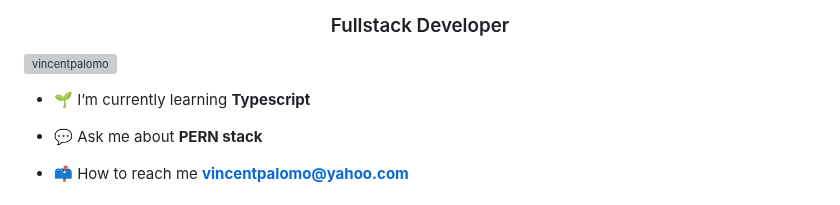
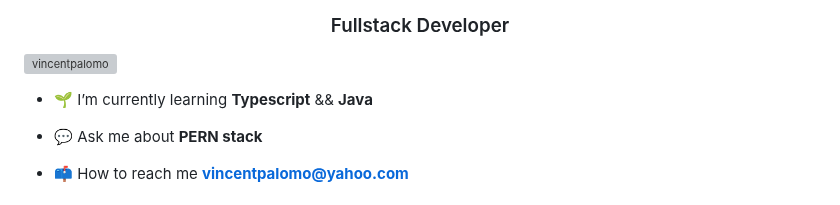
Before and after one commit to vincentpalomo/vincentpalomo, a Markdown page: README.md, the part around the change. Drawn GitHub-style; grey boxes are pictures that could not be loaded.

```diff
--- a/README.md
+++ b/README.md
@@ -115,7 +115,7 @@ You can click the Preview link to take a look at your changes.
 
 <p align="left"> <img src="https://komarev.com/ghpvc/?username=vincentpalomo&label=Profile%20views&color=0e75b6&style=flat" alt="vincentpalomo" /> </p>
 
-- 🌱 I’m currently learning **Typescript**
+- 🌱 I’m currently learning **Typescript** && **Java**
 
 - 💬 Ask me about **PERN stack**
 
```
